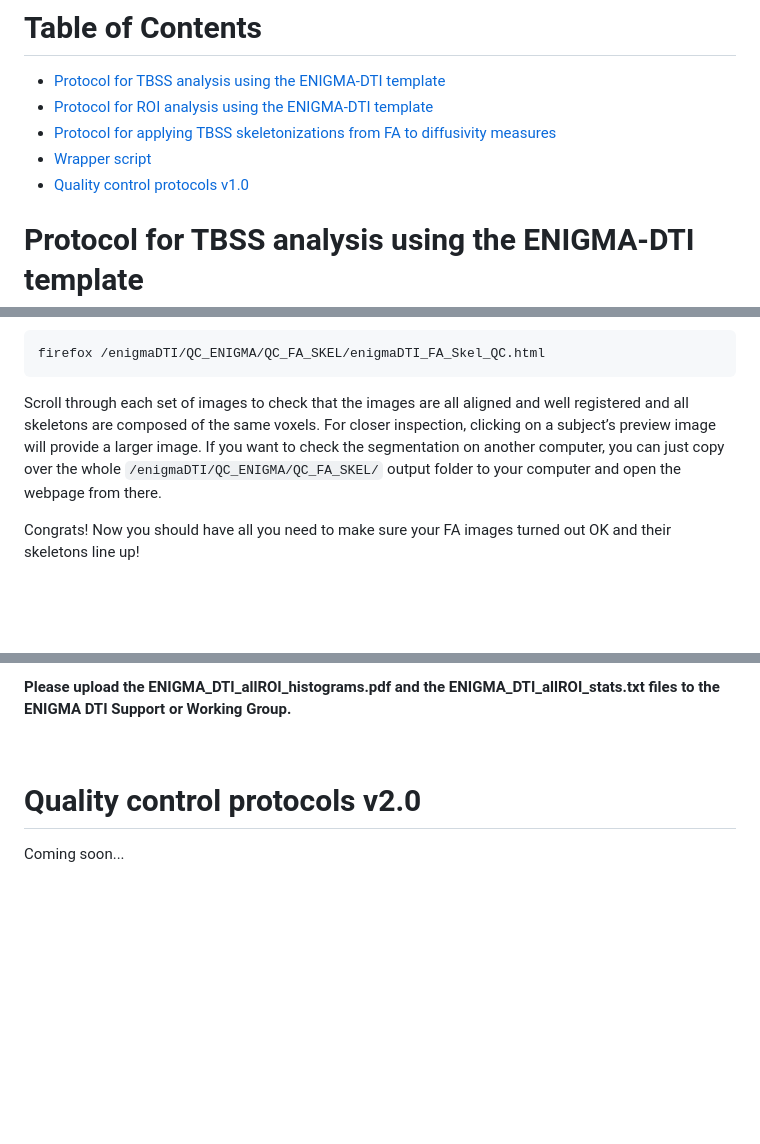
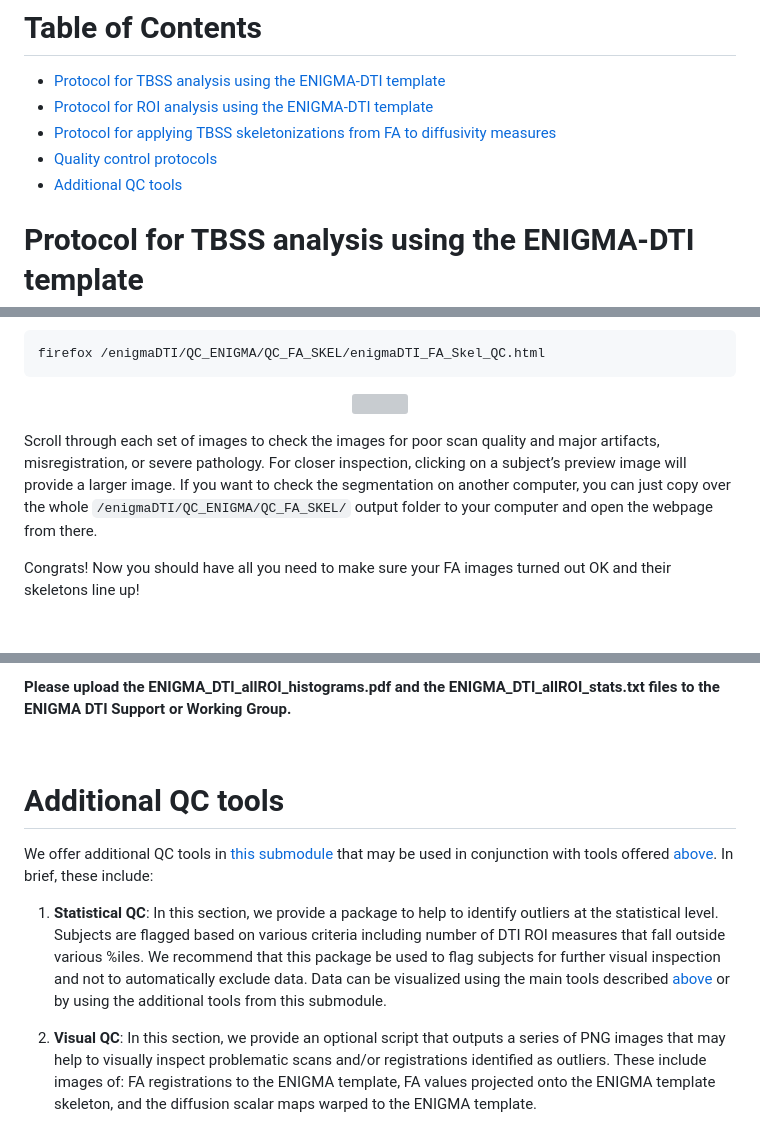
Before and after one commit to ENIGMA-git/ENIGMA-DTI-TBSS-Protocol, a Markdown page: README.md, 3 parts joined by grey strips. Drawn GitHub-style; blank space fills up the shorter version; grey boxes are pictures that could not be loaded.

Commit message:
Updated README and add additional QC tools.
Updated README and add additional QC tools.

```diff
--- a/README.md
+++ b/README.md
@@ -2,8 +2,8 @@
 - [Protocol for TBSS analysis using the ENIGMA-DTI template](#protocol-for-tbss-analysis-using-the-enigma-dti-template)
 - [Protocol for ROI analysis using the ENIGMA-DTI template](#protocol-for-roi-analysis-using-the-enigma-dti-template)
 - [Protocol for applying TBSS skeletonizations from FA to diffusivity measures](#protocol-for-applying-tbss-skeletonizations-from-fa-analysis-to-diffusivity-and-obtaining-roi-measures-using-the-enigma-dti-template)
-- [Wrapper script](#wrapper-script)
-- [Quality control protocols v1.0](#quality-control-protocols-v10)
+- [Quality control protocols](#quality-control-protocols)
+- [Additional QC tools](#additional-qc-tools)
 
 
 # Protocol for TBSS analysis using the ENIGMA-DTI template
@@ -530,6 +536,10 @@ This script will create a webpage called **enigmaDTI_FA_Skel_QC.html** in the sa
 
 	firefox /enigmaDTI/QC_ENIGMA/QC_FA_SKEL/enigmaDTI_FA_Skel_QC.html
 
-Scroll through each set of images to check that the images are all aligned and well registered and all skeletons are composed of the same voxels. For closer inspection, clicking on a subject’s preview image will provide a larger image. If you want to check the segmentation on another  computer, you can just copy over the whole `/enigmaDTI/QC_ENIGMA/QC_FA_SKEL/` output folder to your computer and open the webpage from there.
+<p align="center">
+<img src="tbss_qc/example_visualQC_main.png" width="80%"">
+</p>
+
+Scroll through each set of images to check the images for poor scan quality and major artifacts, misregistration, or severe pathology. For closer inspection, clicking on a subject’s preview image will provide a larger image. If you want to check the segmentation on another  computer, you can just copy over the whole `/enigmaDTI/QC_ENIGMA/QC_FA_SKEL/` output folder to your computer and open the webpage from there.
 
 Congrats! Now you should have all you need to make sure your FA images turned out OK and their skeletons line up!
@@ -688,7 +620,10 @@ The output will be a pdf file with a series of histograms. You need to go throug
 
 <br>
 
+# Additional QC tools
 
-# Quality control protocols v2.0
+We offer additional QC tools in [this submodule](https://github.com/lizhaddad/eDTI_additional_QC.git) that may be used in conjunction with tools offered [above](#quality-control-protocols). In brief, these include:
 
-Coming soon...
+1. **Statistical QC**: In this section, we provide a package to help to identify outliers at the statistical level. Subjects are flagged based on various criteria including number of DTI ROI measures that fall outside various %iles. We recommend that this package be used to flag subjects for further visual inspection and not to automatically exclude data. Data can be visualized using the main tools described [above](#quality-control-protocols) or by using the additional tools from this submodule.
+
+2. **Visual QC**: In this section, we provide an optional script that outputs a series of PNG images that may help to visually inspect problematic scans and/or registrations identified as outliers. These include images of: FA registrations to the ENIGMA template, FA values projected onto the ENIGMA template skeleton, and the diffusion scalar maps warped to the ENIGMA template.
```
Also changed, not shown: other parts of README.md (+10 -82 lines).
